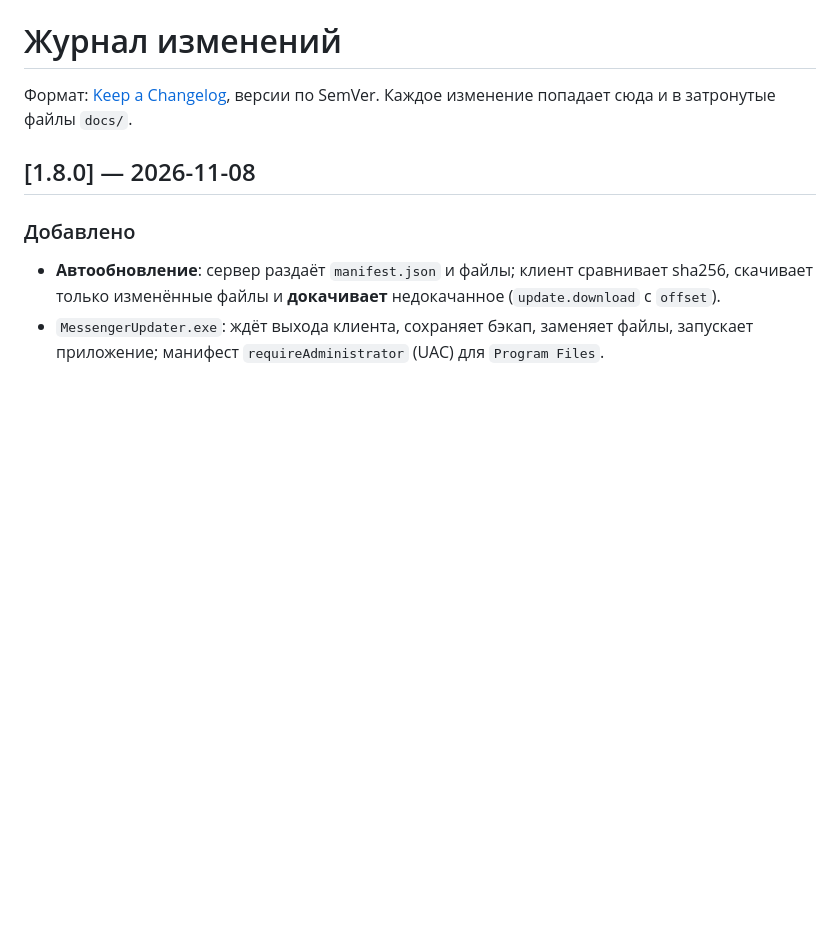
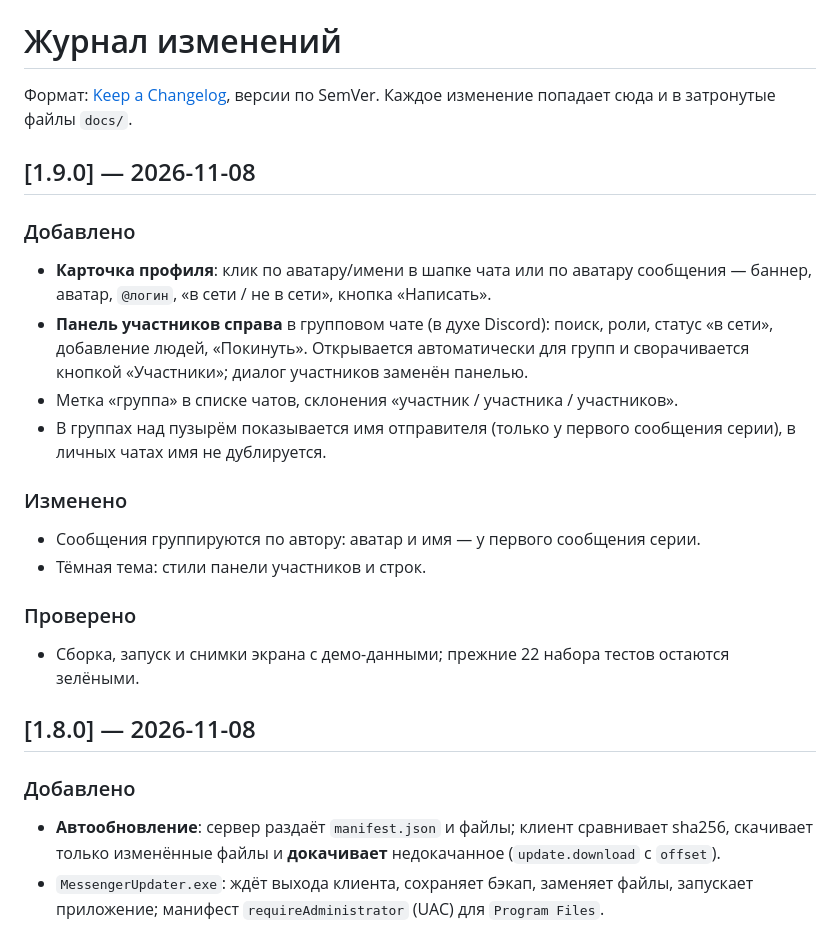
Before and after one commit to LostDit/DiDog, a Markdown page: CHANGELOG.md, the part around the change. GitHub-like rendering; blank space fills up the shorter version.

```diff
--- a/CHANGELOG.md
+++ b/CHANGELOG.md
@@ -2,6 +2,26 @@
 
 Формат: [Keep a Changelog](https://keepachangelog.com/ru/1.1.0/), версии по SemVer.
 Каждое изменение попадает сюда и в затронутые файлы `docs/`.
+
+## [1.9.0] — 2026-11-08
+
+### Добавлено
+- **Карточка профиля**: клик по аватару/имени в шапке чата или по аватару
+  сообщения — баннер, аватар, `@логин`, «в сети / не в сети», кнопка «Написать».
+- **Панель участников справа** в групповом чате (в духе Discord): поиск, роли,
+  статус «в сети», добавление людей, «Покинуть». Открывается автоматически для
+  групп и сворачивается кнопкой «Участники»; диалог участников заменён панелью.
+- Метка «группа» в списке чатов, склонения «участник / участника / участников».
+- В группах над пузырём показывается имя отправителя (только у первого
+  сообщения серии), в личных чатах имя не дублируется.
+
+### Изменено
+- Сообщения группируются по автору: аватар и имя — у первого сообщения серии.
+- Тёмная тема: стили панели участников и строк.
+
+### Проверено
+- Сборка, запуск и снимки экрана с демо-данными; прежние 22 набора тестов
+  остаются зелёными.
 
 ## [1.8.0] — 2026-11-08
 
```
Also changed, not shown: README.md (+2 -2 lines), docs/FEATURES.md (+2 -1 lines), docs/screenshots/chat-groups.png (added), 11 other files.
